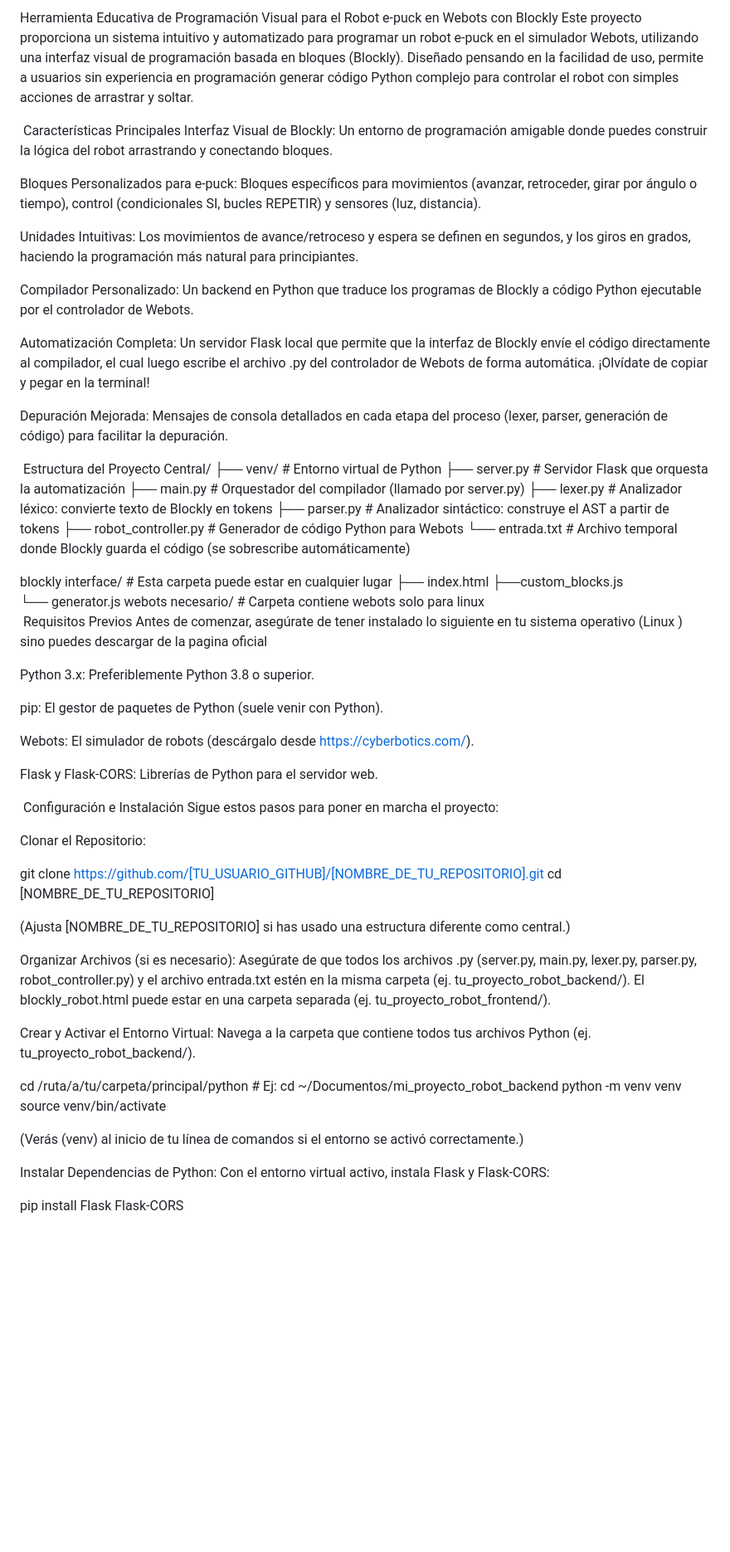
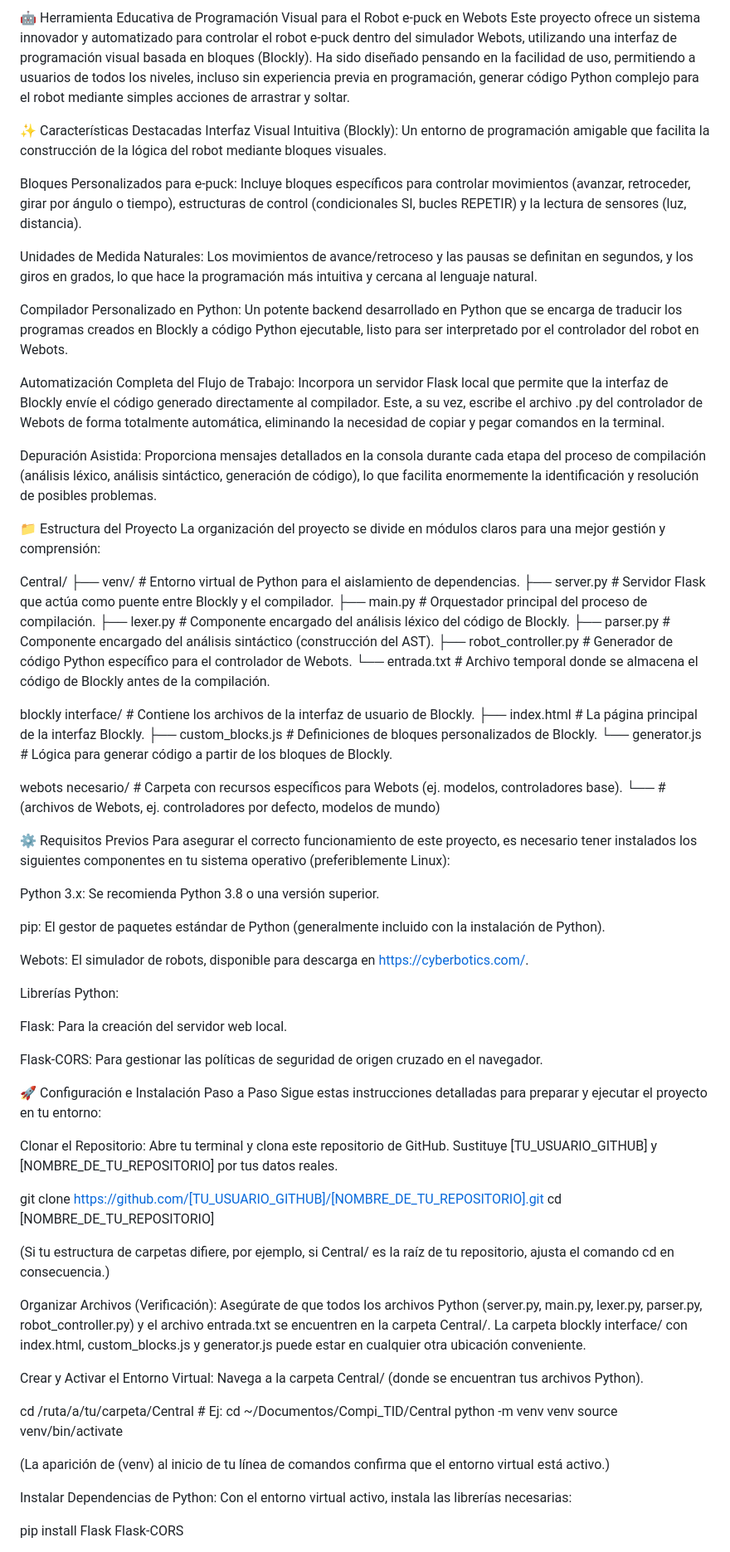
Before and after one commit to Arthur-Meza1/TIF_COMPILADORES, a Markdown page: README.md, the part around one of its changes. Shown at 83% size. Drawn GitHub-style; blank space fills up the shorter version.

```diff
--- a/README.md
+++ b/README.md
@@ -1,69 +1,79 @@
-Herramienta Educativa de Programación Visual para el Robot e-puck en Webots con Blockly
-Este proyecto proporciona un sistema intuitivo y automatizado para programar un robot e-puck en el simulador Webots, utilizando una interfaz visual de programación basada en bloques (Blockly). Diseñado pensando en la facilidad de uso, permite a usuarios sin experiencia en programación generar código Python complejo para controlar el robot con simples acciones de arrastrar y soltar.
+🤖 Herramienta Educativa de Programación Visual para el Robot e-puck en Webots
+Este proyecto ofrece un sistema innovador y automatizado para controlar el robot e-puck dentro del simulador Webots, utilizando una interfaz de programación visual basada en bloques (Blockly). Ha sido diseñado pensando en la facilidad de uso, permitiendo a usuarios de todos los niveles, incluso sin experiencia previa en programación, generar código Python complejo para el robot mediante simples acciones de arrastrar y soltar.
 
- Características Principales
-Interfaz Visual de Blockly: Un entorno de programación amigable donde puedes construir la lógica del robot arrastrando y conectando bloques.
+✨ Características Destacadas
+Interfaz Visual Intuitiva (Blockly): Un entorno de programación amigable que facilita la construcción de la lógica del robot mediante bloques visuales.
 
-Bloques Personalizados para e-puck: Bloques específicos para movimientos (avanzar, retroceder, girar por ángulo o tiempo), control (condicionales SI, bucles REPETIR) y sensores (luz, distancia).
+Bloques Personalizados para e-puck: Incluye bloques específicos para controlar movimientos (avanzar, retroceder, girar por ángulo o tiempo), estructuras de control (condicionales SI, bucles REPETIR) y la lectura de sensores (luz, distancia).
 
-Unidades Intuitivas: Los movimientos de avance/retroceso y espera se definen en segundos, y los giros en grados, haciendo la programación más natural para principiantes.
+Unidades de Medida Naturales: Los movimientos de avance/retroceso y las pausas se definitan en segundos, y los giros en grados, lo que hace la programación más intuitiva y cercana al lenguaje natural.
 
-Compilador Personalizado: Un backend en Python que traduce los programas de Blockly a código Python ejecutable por el controlador de Webots.
+Compilador Personalizado en Python: Un potente backend desarrollado en Python que se encarga de traducir los programas creados en Blockly a código Python ejecutable, listo para ser interpretado por el controlador del robot en Webots.
 
-Automatización Completa: Un servidor Flask local que permite que la interfaz de Blockly envíe el código directamente al compilador, el cual luego escribe el archivo .py del controlador de Webots de forma automática. ¡Olvídate de copiar y pegar en la terminal!
+Automatización Completa del Flujo de Trabajo: Incorpora un servidor Flask local que permite que la interfaz de Blockly envíe el código generado directamente al compilador. Este, a su vez, escribe el archivo .py del controlador de Webots de forma totalmente automática, eliminando la necesidad de copiar y pegar comandos en la terminal.
 
-Depuración Mejorada: Mensajes de consola detallados en cada etapa del proceso (lexer, parser, generación de código) para facilitar la depuración.
+Depuración Asistida: Proporciona mensajes detallados en la consola durante cada etapa del proceso de compilación (análisis léxico, análisis sintáctico, generación de código), lo que facilita enormemente la identificación y resolución de posibles problemas.
 
- Estructura del Proyecto
+📁 Estructura del Proyecto
+La organización del proyecto se divide en módulos claros para una mejor gestión y comprensión:
+
 Central/
-├── venv/                     # Entorno virtual de Python
-├── server.py                 # Servidor Flask que orquesta la automatización
-├── main.py                   # Orquestador del compilador (llamado por server.py)
-├── lexer.py                  # Analizador léxico: convierte texto de Blockly en tokens
-├── parser.py                 # Analizador sintáctico: construye el AST a partir de tokens
-├── robot_controller.py       # Generador de código Python para Webots
-└── entrada.txt               # Archivo temporal donde Blockly guarda el código (se sobrescribe automáticamente)
+├── venv/                     # Entorno virtual de Python para el aislamiento de dependencias.
+├── server.py                 # Servidor Flask que actúa como puente entre Blockly y el compilador.
+├── main.py                   # Orquestador principal del proceso de compilación.
+├── lexer.py                  # Componente encargado del análisis léxico del código de Blockly.
+├── parser.py                 # Componente encargado del análisis sintáctico (construcción del AST).
+├── robot_controller.py       # Generador de código Python específico para el controlador de Webots.
+└── entrada.txt               # Archivo temporal donde se almacena el código de Blockly antes de la compilación.
 
-blockly interface/   # Esta carpeta puede estar en cualquier lugar
-├── index.html
-├──custom_blocks.js
-└── generator.js
-webots necesario/ # Carpeta contiene webots solo para linux
- Requisitos Previos
-Antes de comenzar, asegúrate de tener instalado lo siguiente en tu sistema operativo (Linux ) sino puedes descargar de la pagina oficial
+blockly interface/            # Contiene los archivos de la interfaz de usuario de Blockly.
+├── index.html                # La página principal de la interfaz Blockly.
+├── custom_blocks.js          # Definiciones de bloques personalizados de Blockly.
+└── generator.js              # Lógica para generar código a partir de los bloques de Blockly.
 
-Python 3.x: Preferiblemente Python 3.8 o superior.
+webots necesario/             # Carpeta con recursos específicos para Webots (ej. modelos, controladores base).
+└── # (archivos de Webots, ej. controladores por defecto, modelos de mundo)
 
-pip: El gestor de paquetes de Python (suele venir con Python).
+⚙️ Requisitos Previos
+Para asegurar el correcto funcionamiento de este proyecto, es necesario tener instalados los siguientes componentes en tu sistema operativo (preferiblemente Linux):
 
-Webots: El simulador de robots (descárgalo desde https://cyberbotics.com/).
+Python 3.x: Se recomienda Python 3.8 o una versión superior.
 
-Flask y Flask-CORS: Librerías de Python para el servidor web.
+pip: El gestor de paquetes estándar de Python (generalmente incluido con la instalación de Python).
 
- Configuración e Instalación
-Sigue estos pasos para poner en marcha el proyecto:
+Webots: El simulador de robots, disponible para descarga en https://cyberbotics.com/.
+
+Librerías Python:
+
+Flask: Para la creación del servidor web local.
+
+Flask-CORS: Para gestionar las políticas de seguridad de origen cruzado en el navegador.
+
+🚀 Configuración e Instalación Paso a Paso
+Sigue estas instrucciones detalladas para preparar y ejecutar el proyecto en tu entorno:
 
 Clonar el Repositorio:
+Abre tu terminal y clona este repositorio de GitHub. Sustituye [TU_USUARIO_GITHUB] y [NOMBRE_DE_TU_REPOSITORIO] por tus datos reales.
 
 git clone https://github.com/[TU_USUARIO_GITHUB]/[NOMBRE_DE_TU_REPOSITORIO].git
 cd [NOMBRE_DE_TU_REPOSITORIO]
 
-(Ajusta [NOMBRE_DE_TU_REPOSITORIO] si has usado una estructura diferente como central.)
+(Si tu estructura de carpetas difiere, por ejemplo, si Central/ es la raíz de tu repositorio, ajusta el comando cd en consecuencia.)
 
-Organizar Archivos (si es necesario):
-Asegúrate de que todos los archivos .py (server.py, main.py, lexer.py, parser.py, robot_controller.py) y el archivo entrada.txt estén en la misma carpeta (ej. tu_proyecto_robot_backend/). El blockly_robot.html puede estar en una carpeta separada (ej. tu_proyecto_robot_frontend/).
+Organizar Archivos (Verificación):
+Asegúrate de que todos los archivos Python (server.py, main.py, lexer.py, parser.py, robot_controller.py) y el archivo entrada.txt se encuentren en la carpeta Central/. La carpeta blockly interface/ con index.html, custom_blocks.js y generator.js puede estar en cualquier otra ubicación conveniente.
 
 Crear y Activar el Entorno Virtual:
-Navega a la carpeta que contiene todos tus archivos Python (ej. tu_proyecto_robot_backend/).
+Navega a la carpeta Central/ (donde se encuentran tus archivos Python).
 
-cd /ruta/a/tu/carpeta/principal/python # Ej: cd ~/Documentos/mi_proyecto_robot_backend
+cd /ruta/a/tu/carpeta/Central # Ej: cd ~/Documentos/Compi_TID/Central
 python -m venv venv
 source venv/bin/activate
 
-(Verás (venv) al inicio de tu línea de comandos si el entorno se activó correctamente.)
+(La aparición de (venv) al inicio de tu línea de comandos confirma que el entorno virtual está activo.)
 
 Instalar Dependencias de Python:
-Con el entorno virtual activo, instala Flask y Flask-CORS:
+Con el entorno virtual activo, instala las librerías necesarias:
 
 pip install Flask Flask-CORS
 
```
Also changed, not shown: other parts of README.md (+48 -41 lines).
